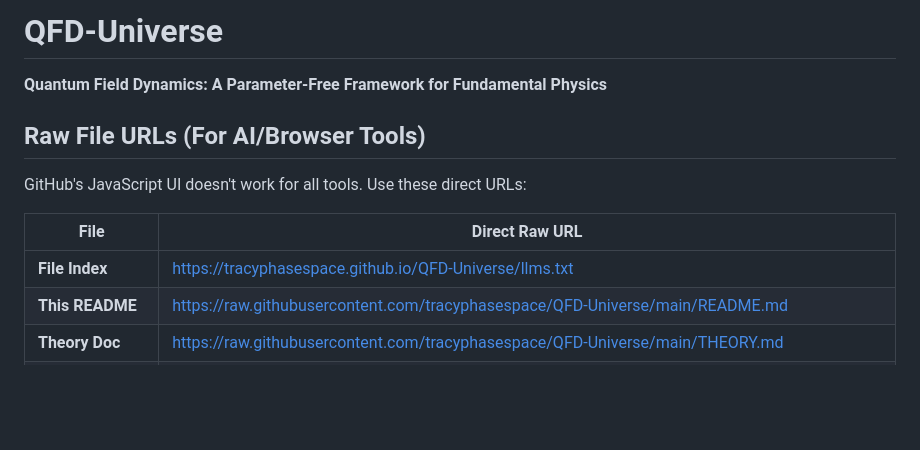
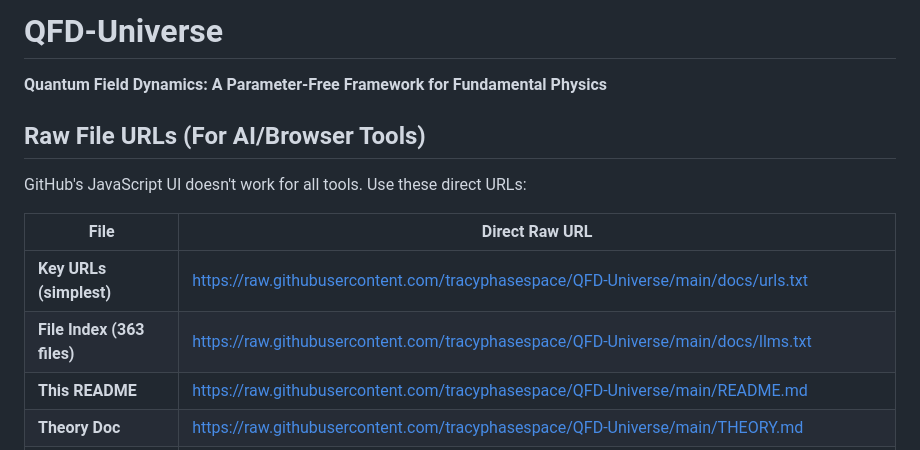
Before and after one commit to tracyphasespace/QFD-Universe, a Markdown page: README.md, the part around the change. Rendered like a GitHub page; blank space fills up the shorter version.

Commit message:
docs: Add urls.txt reference to README for discoverability

```diff
--- a/README.md
+++ b/README.md
@@ -1,17 +1,17 @@
 <!--
 AI INSTRUCTIONS - READ THIS FIRST
 
-Fetch this file for the complete project index:
-https://tracyphasespace.github.io/QFD-Universe/llms.txt
+SIMPLEST: Fetch key URLs (one per line):
+https://raw.githubusercontent.com/tracyphasespace/QFD-Universe/main/docs/urls.txt
+
+FULL INDEX (363 files):
+https://raw.githubusercontent.com/tracyphasespace/QFD-Universe/main/docs/llms.txt
 
 To read any file, prepend this base URL to the path:
 https://raw.githubusercontent.com/tracyphasespace/QFD-Universe/main/
 
-Example - to read THEORY.md:
-https://raw.githubusercontent.com/tracyphasespace/QFD-Universe/main/THEORY.md
-
-Machine-readable index (JSON):
-https://tracyphasespace.github.io/QFD-Universe/files.json
+Machine-readable JSON:
+https://raw.githubusercontent.com/tracyphasespace/QFD-Universe/main/docs/files.json
 -->
 
 # QFD-Universe
@@ -24,7 +24,8 @@ GitHub's JavaScript UI doesn't work for all tools. Use these direct URLs:
 
 | File | Direct Raw URL |
 |------|----------------|
-| **File Index** | https://tracyphasespace.github.io/QFD-Universe/llms.txt |
+| **Key URLs (simplest)** | https://raw.githubusercontent.com/tracyphasespace/QFD-Universe/main/docs/urls.txt |
+| **File Index (363 files)** | https://raw.githubusercontent.com/tracyphasespace/QFD-Universe/main/docs/llms.txt |
 | **This README** | https://raw.githubusercontent.com/tracyphasespace/QFD-Universe/main/README.md |
 | **Theory Doc** | https://raw.githubusercontent.com/tracyphasespace/QFD-Universe/main/THEORY.md |
 | **Methodology** | https://raw.githubusercontent.com/tracyphasespace/QFD-Universe/main/CL33_METHODOLOGY.md |
```
